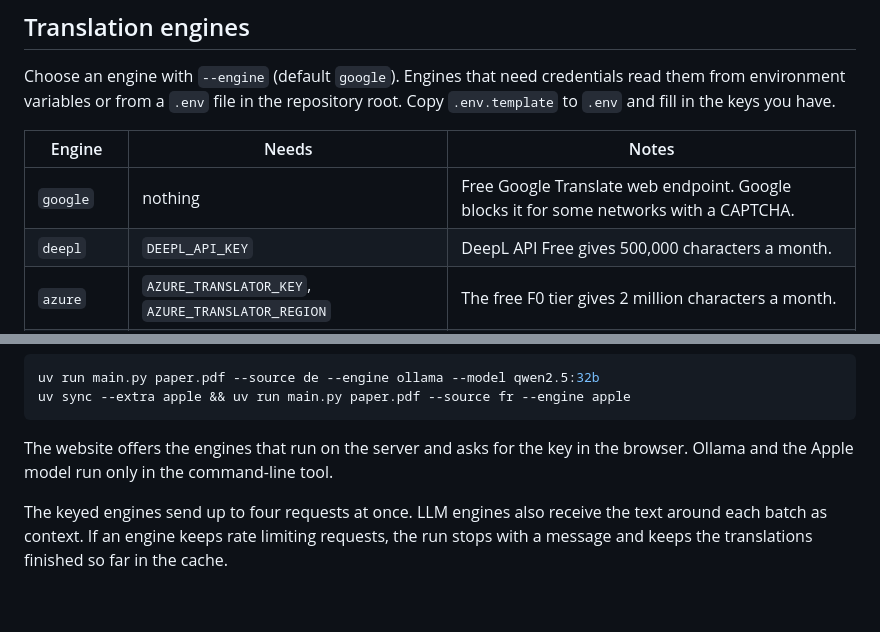
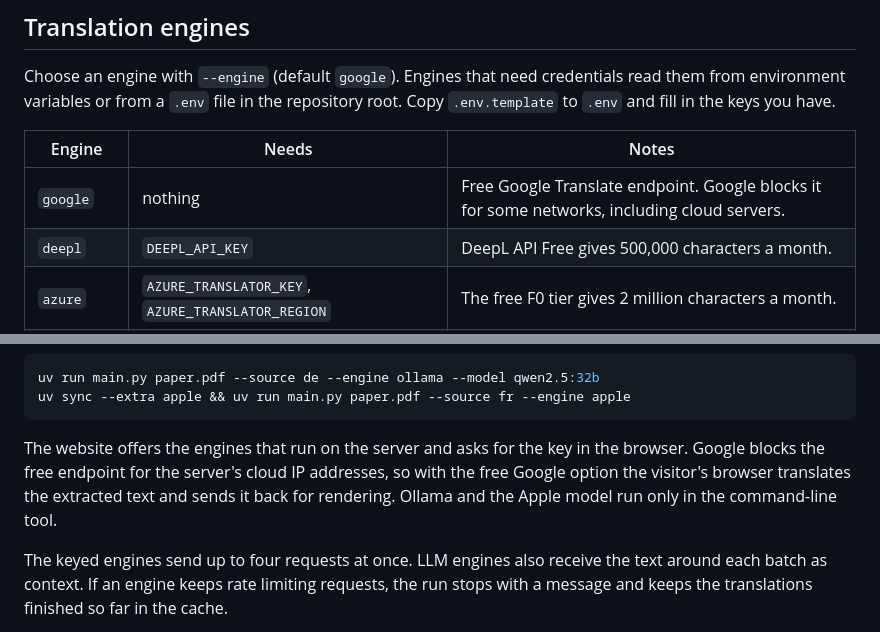
Before and after one commit to joshuaswanson/latex-pdf-translator, a Markdown page: README.md, 2 parts joined by grey strips. Rendered like a GitHub page; blank space fills up the shorter version.

Commit message:
Explain why the website's free engine translates in the browser

````diff
--- a/README.md
+++ b/README.md
@@ -41,7 +41,7 @@ Choose an engine with `--engine` (default `google`). Engines that need credentia
 
 | Engine | Needs | Notes |
 |---|---|---|
-| `google` | nothing | Free Google Translate web endpoint. Google blocks it for some networks with a CAPTCHA. |
+| `google` | nothing | Free Google Translate endpoint. Google blocks it for some networks, including cloud servers. |
 | `deepl` | `DEEPL_API_KEY` | DeepL API Free gives 500,000 characters a month. |
 | `azure` | `AZURE_TRANSLATOR_KEY`, `AZURE_TRANSLATOR_REGION` | The free F0 tier gives 2 million characters a month. |
 | `google-cloud` | `GOOGLE_CLOUD_API_KEY` | Official Google Cloud Translation API. |
@@ -55,7 +55,7 @@ uv run main.py paper.pdf --source de --engine ollama --model qwen2.5:32b
 uv sync --extra apple && uv run main.py paper.pdf --source fr --engine apple
 ```
 
-The website offers the engines that run on the server and asks for the key in the browser. Ollama and the Apple model run only in the command-line tool.
+The website offers the engines that run on the server and asks for the key in the browser. Google blocks the free endpoint for the server's cloud IP addresses, so with the free Google option the visitor's browser translates the extracted text and sends it back for rendering. Ollama and the Apple model run only in the command-line tool.
 
 The keyed engines send up to four requests at once. LLM engines also receive the text around each batch as context. If an engine keeps rate limiting requests, the run stops with a message and keeps the translations finished so far in the cache.
 
````
